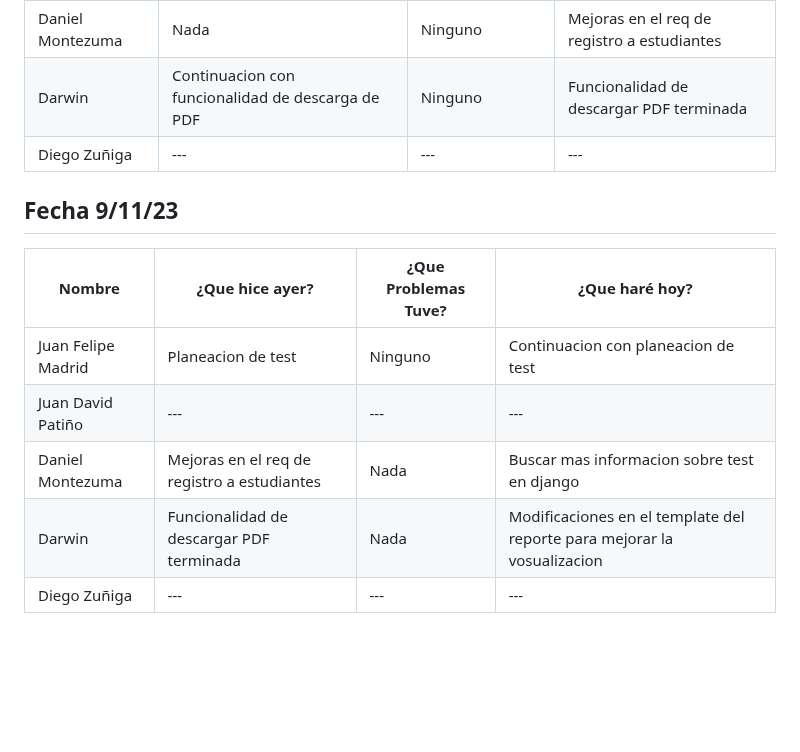
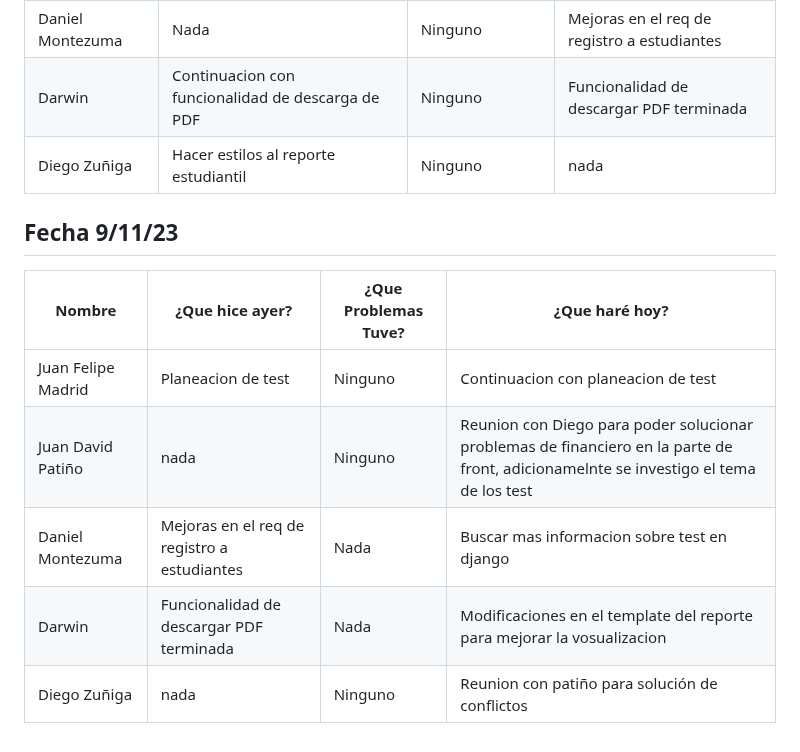
Before and after one commit to Juandap19/Final-Project, a Markdown page: Daily.md, the part around the change. GitHub-like rendering; blank space fills up the shorter version.

Commit message:
docs: 📝 Daily Update

```diff
--- a/Daily.md
+++ b/Daily.md
@@ -313,14 +313,14 @@
 | Juan David Patiño | Nada | Ninguno | nada  |
 | Daniel Montezuma |Nada| Ninguno| Mejoras en el req de registro a estudiantes |
 | Darwin |Continuacion con funcionalidad de descarga de PDF | Ninguno | Funcionalidad de descargar PDF terminada |
-| Diego Zuñiga | ---|---|---|
+| Diego Zuñiga | Hacer estilos al reporte estudiantil | Ninguno | nada  |
 
 ## Fecha 9/11/23
 
 |Nombre|¿Que hice ayer?|¿Que Problemas Tuve?|¿Que haré hoy?|
 |---|---|---|---|
 | Juan Felipe Madrid |Planeacion de test|Ninguno|Continuacion con planeacion de test|
-| Juan David Patiño | ---|---|---|
+| Juan David Patiño | nada | Ninguno | Reunion con Diego para poder solucionar problemas de financiero en la parte de front, adicionamelnte  se investigo el tema de los test|
 | Daniel Montezuma | Mejoras en el req de registro a estudiantes|Nada|Buscar mas informacion sobre test en django|
 | Darwin |Funcionalidad de descargar PDF terminada|Nada|Modificaciones en el template del reporte para mejorar la vosualizacion |
-| Diego Zuñiga | ---|---|---|
+| Diego Zuñiga |  nada | Ninguno | Reunion  con patiño para solución de conflictos |
```
